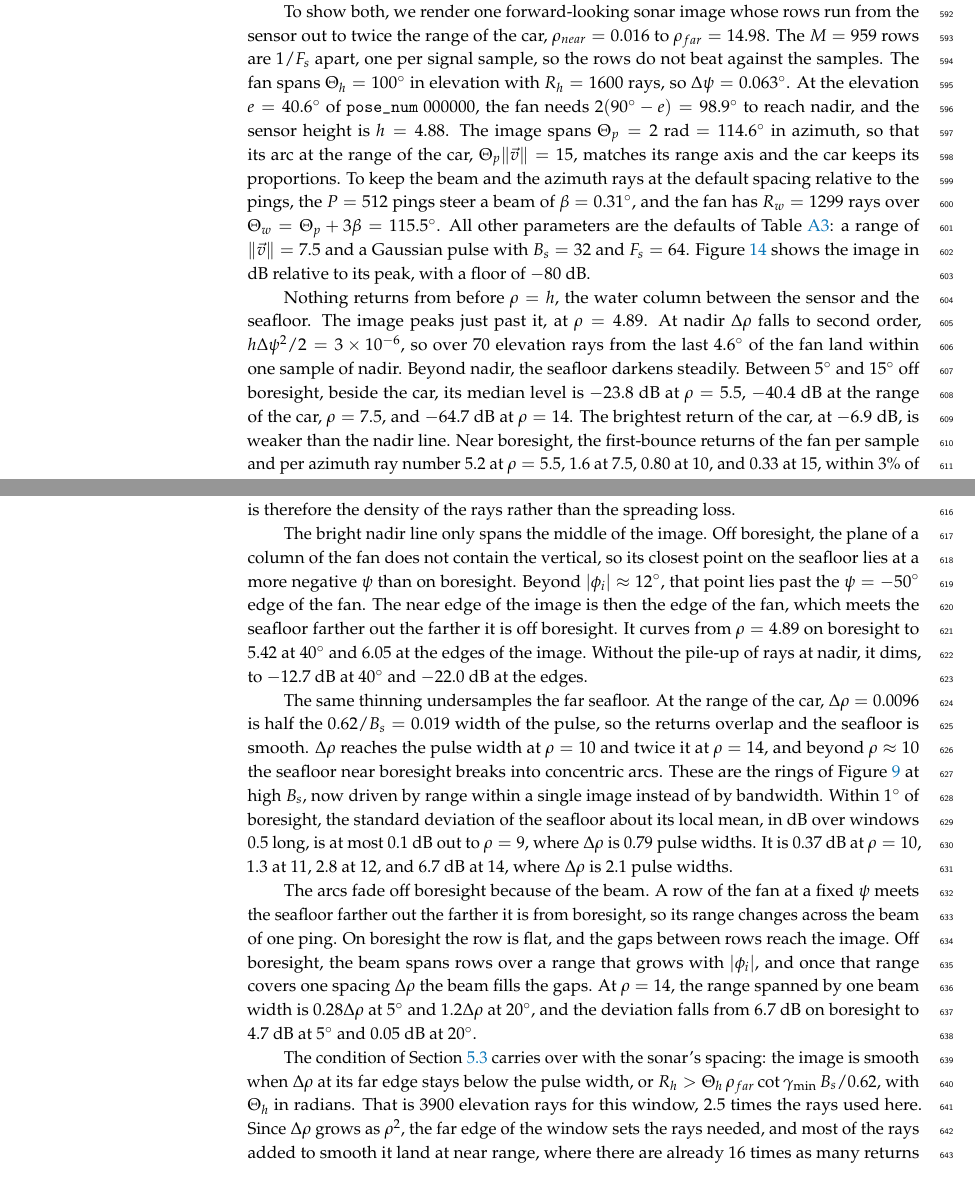
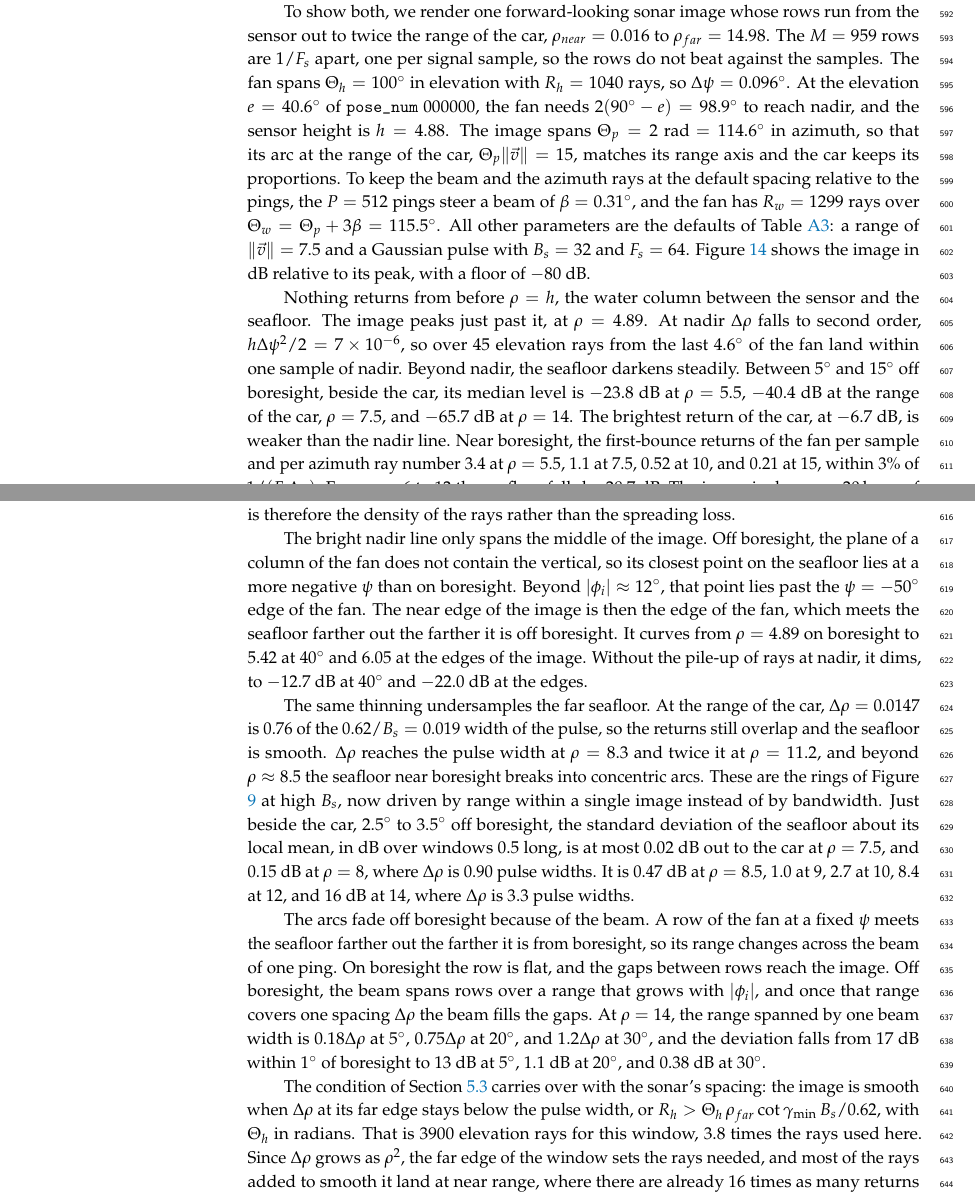
Before and after one commit to Sehajbal01/shapenet_sar_sim, a LaTeX paper (latex/main.tex): two parts of pages 21 and 22 of 34, joined at a grey line, cut so that both start at the same text. Compiled offline with pdfLaTeX.

Commit message:
range density: 1040 el rays
Co-Authored-By: Claude Opus 5.5 <noreply@anthropic.com>
Claude-Session: https://claude.ai/code/session_01GGmVrkSgyd4LF9qZZbmMeN

```diff
--- a/latex/main.tex
+++ b/latex/main.tex
@@ -967,7 +967,7 @@ Section \ref{sec:bw-ray-density} appear at far range, while near range stays smo
 To show both, we render one forward-looking sonar image whose rows run from the sensor out to twice
 the range of the car, $\rho_{near} = 0.016$ to $\rho_{far} = 14.98$. The $M = 959$ rows are
 $1/F_s$ apart, one per signal sample, so the rows do not beat against the samples. The fan spans
-$\Theta_h = 100^\circ$ in elevation with $R_h = 1600$ rays, so $\Delta\psi = 0.063^\circ$. At the
+$\Theta_h = 100^\circ$ in elevation with $R_h = 1040$ rays, so $\Delta\psi = 0.096^\circ$. At the
 elevation $e = 40.6^\circ$ of \texttt{pose\_num} 000000, the fan needs
 $2(90^\circ - e) = 98.9^\circ$ to reach nadir, and the sensor height is $h = 4.88$. The image spans
 $\Theta_p = 2$~rad $= 114.6^\circ$ in azimuth, so that its arc at the range of the car,
@@ -981,11 +981,10 @@ a floor of $-80$~dB.
 
 Nothing returns from before $\rho = h$, the water column between the sensor and the seafloor. The
 image peaks just past it, at $\rho = 4.89$. At nadir $\Delta\rho$ falls to second order,
-$h\Delta\psi^2/2 = 3\times10^{-6}$, so over $70$ elevation rays from the last $4.6^\circ$ of the fan
+$h\Delta\psi^2/2 = 7\times10^{-6}$, so over $45$ elevation rays from the last $4.6^\circ$ of the fan
 land within one sample of nadir. Beyond nadir, the seafloor darkens steadily. Between $5^\circ$ and
 $15^\circ$ off boresight, beside the car, its median level is $-23.8$~dB at $\rho = 5.5$,
-$-40.4$~dB at the range of the car, $\rho = 7.5$, and $-64.7$~dB at $\rho = 14$. The brightest
-return of the car, at $-6.9$~dB, is weaker than the nadir line. Near boresight, the first-bounce
-returns of the fan per sample and per azimuth ray number $5.2$ at $\rho = 5.5$, $1.6$ at $7.5$,
-$0.80$ at $10$, and $0.33$ at $15$, within $3\%$ of $1/(F_s\Delta\rho)$. From $\rho = 6$ to $12$
-the seafloor falls by $29.2$~dB. The image is shown as $20\log_{10}$ of a pixel, and a pixel is
+$-40.4$~dB at the range of the car, $\rho = 7.5$, and $-65.7$~dB at $\rho = 14$. The brightest
+return of the car, at $-6.7$~dB, is weaker than the nadir line. Near boresight, the first-bounce
+returns of the fan per sample and per azimuth ray number $3.4$ at $\rho = 5.5$, $1.1$ at $7.5$,
+$0.52$ at $10$, and $0.21$ at $15$, within $3\%$ of $1/(F_s\Delta\rho)$. From $\rho = 6$ to $12$
@@ -1003,27 +1003,30 @@ boresight to $5.42$ at $40^\circ$ and $6.05$ at the edges of the image. Without
 at nadir, it dims, to $-12.7$~dB at $40^\circ$ and $-22.0$~dB at the edges.
 
 The same thinning undersamples the far seafloor. At the range of the car,
-$\Delta\rho = 0.0096$ is half the $0.62/B_s = 0.019$ width of the pulse, so the returns overlap and
-the seafloor is smooth. $\Delta\rho$ reaches the pulse width at $\rho = 10$ and twice it at
-$\rho = 14$, and beyond $\rho \approx 10$ the seafloor near boresight breaks into concentric arcs.
+$\Delta\rho = 0.0147$ is $0.76$ of the $0.62/B_s = 0.019$ width of the pulse, so the returns still
+overlap and the seafloor is smooth. $\Delta\rho$ reaches the pulse width at $\rho = 8.3$ and twice
+it at $\rho = 11.2$, and beyond $\rho \approx 8.5$ the seafloor near boresight breaks into
+concentric arcs.
 These are the rings of Figure \ref{fig:fsbw} at high $B_s$, now driven by range within a single
-image instead of by bandwidth. Within $1^\circ$ of boresight, the standard deviation of the
-seafloor about its local mean, in dB over windows $0.5$ long, is at most $0.1$~dB out to $\rho = 9$,
-where $\Delta\rho$ is $0.79$ pulse widths. It is $0.37$~dB at $\rho = 10$, $1.3$ at $11$, $2.8$ at
-$12$, and $6.7$~dB at $14$, where $\Delta\rho$ is $2.1$ pulse widths.
+image instead of by bandwidth. Just beside the car, $2.5^\circ$ to $3.5^\circ$ off boresight, the
+standard deviation of the seafloor about its local mean, in dB over windows $0.5$ long, is at most
+$0.02$~dB out to the car at $\rho = 7.5$, and $0.15$~dB at $\rho = 8$, where $\Delta\rho$ is $0.90$
+pulse widths. It is $0.47$~dB at $\rho = 8.5$, $1.0$ at $9$, $2.7$ at $10$, $8.4$ at $12$, and
+$16$~dB at $14$, where $\Delta\rho$ is $3.3$ pulse widths.
 
 The arcs fade off boresight because of the beam. A row of the fan at a fixed $\psi$ meets the
 seafloor farther out the farther it is from boresight, so its range changes across the beam of one
 ping. On boresight the row is flat, and the gaps between rows reach the image. Off boresight, the
 beam spans rows over a range that grows with $|\phi_i|$, and once that range covers one spacing
 $\Delta\rho$ the beam fills the gaps. At $\rho = 14$, the range spanned by one beam width is
-$0.28\Delta\rho$ at $5^\circ$ and $1.2\Delta\rho$ at $20^\circ$, and the deviation falls from
-$6.7$~dB on boresight to $4.7$~dB at $5^\circ$ and $0.05$~dB at $20^\circ$.
+$0.18\Delta\rho$ at $5^\circ$, $0.75\Delta\rho$ at $20^\circ$, and $1.2\Delta\rho$ at $30^\circ$,
+and the deviation falls from $17$~dB within $1^\circ$ of boresight to $13$~dB at $5^\circ$,
+$1.1$~dB at $20^\circ$, and $0.38$~dB at $30^\circ$.
 
 The condition of Section \ref{sec:bw-ray-density} carries over with the sonar's spacing: the image
 is smooth when $\Delta\rho$ at its far edge stays below the pulse width, or
 $R_h > \Theta_h\,\rho_{far}\cot\gamma_{\min}\,B_s/0.62$, with $\Theta_h$ in radians. That is $3900$
-elevation rays for this window, $2.5$ times the rays used here. Since $\Delta\rho$ grows as
+elevation rays for this window, $3.8$ times the rays used here. Since $\Delta\rho$ grows as
 $\rho^2$, the far edge of the window sets the rays needed, and most of the rays added to smooth it
 land at near range, where there are already $16$ times as many returns per sample as at
 $\rho = 15$. The elevation field of view enters the same way. A wide fan is needed to image near
```
Also changed, not shown: latex/figs/fls_stitched_range_density.png, latex/main.tex (9 more changed lines), 1 other file.
